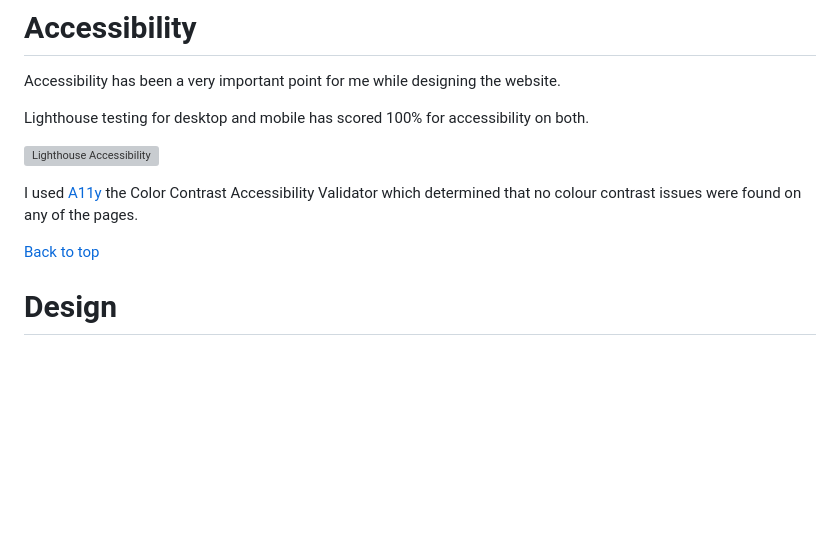
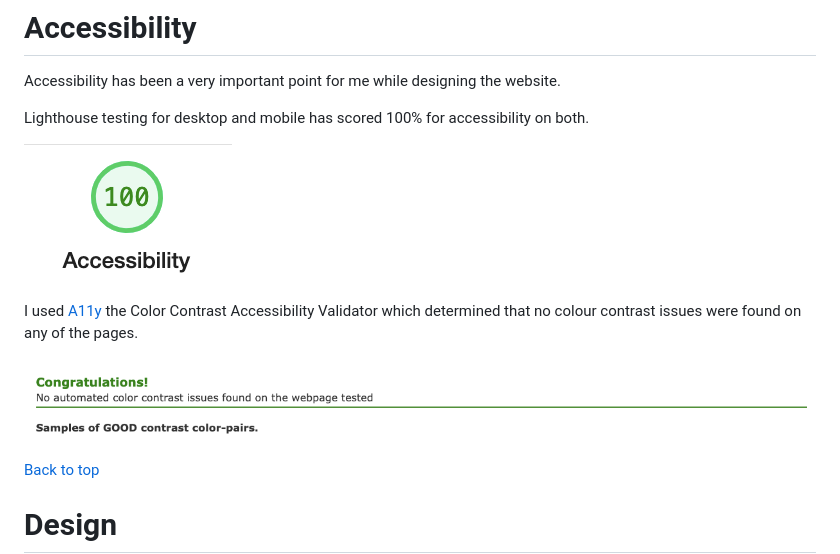
Before and after one commit to Lilla-Kavecsanszki/friends-quiz, a Markdown page: README.md, the part around the change. Drawn GitHub-style; pictures changed too: readme-images/a11y-test.png (added), readme-images/accessibility-lighthouse-test.png (added); blank space fills up the shorter version; grey boxes are pictures that could not be loaded.

Commit message:
Run Lighthouse test on mobile and desktop, make adjustments to get 100% accessibility

```diff
--- a/README.md
+++ b/README.md
@@ -118,9 +118,11 @@ Accessibility has been a very important point for me while designing the website
 
 Lighthouse testing for desktop and mobile has scored 100% for accessibility on both.
 
-![Lighthouse Accessibility](readme-images/accessibility_lighthouse_mobile%26desktop.png "Lighthouse Accessibility")
+![Lighthouse Accessibility](readme-images/accessibility-lighthouse-test.png "Lighthouse Accessibility")
 
 I used [A11y](https://color.a11y.com) the Color Contrast Accessibility Validator which determined that no colour contrast issues were found on any of the pages.
+
+![A11y Test](readme-images/a11y-test.png "A11y Test")
 
 [Back to top](https://github.com/Lilla-Kavecsanszki/friends-quiz#contents)
 
```
Also changed, not shown: 3 other files.
